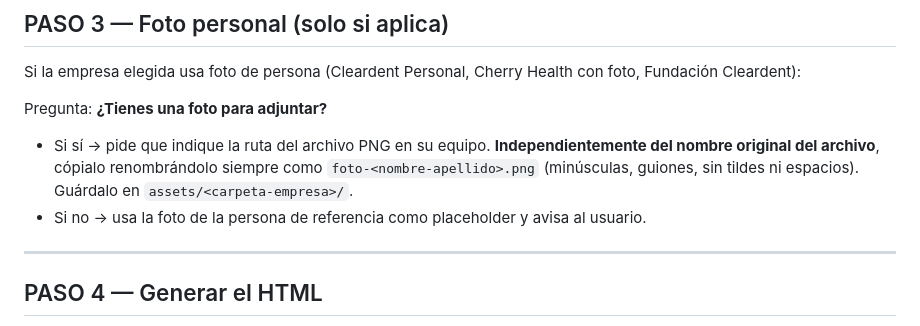
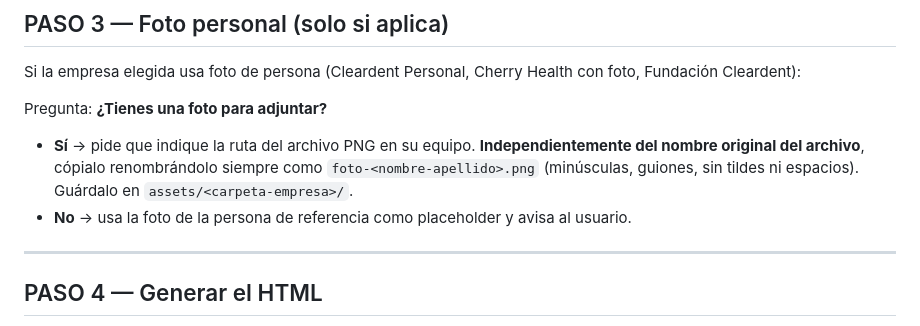
Before and after one commit to MariaSanchezFernandez/FirmasCorreo, a Markdown page: .claude/commands/nueva-firma.md, the part around the change. Drawn GitHub-style.

Commit message:
Fix wording: Si si/Si no -> Si/No

```diff
--- a/.claude/commands/nueva-firma.md
+++ b/.claude/commands/nueva-firma.md
@@ -43,8 +43,8 @@ Pide al usuario los siguientes datos:
 Si la empresa elegida usa foto de persona (Cleardent Personal, Cherry Health con foto, Fundación Cleardent):
 
 Pregunta: **¿Tienes una foto para adjuntar?**
-- Si sí → pide que indique la ruta del archivo PNG en su equipo. **Independientemente del nombre original del archivo**, cópialo renombrándolo siempre como `foto-<nombre-apellido>.png` (minúsculas, guiones, sin tildes ni espacios). Guárdalo en `assets/<carpeta-empresa>/`.
-- Si no → usa la foto de la persona de referencia como placeholder y avisa al usuario.
+- **Sí** → pide que indique la ruta del archivo PNG en su equipo. **Independientemente del nombre original del archivo**, cópialo renombrándolo siempre como `foto-<nombre-apellido>.png` (minúsculas, guiones, sin tildes ni espacios). Guárdalo en `assets/<carpeta-empresa>/`.
+- **No** → usa la foto de la persona de referencia como placeholder y avisa al usuario.
 
 ---
 
```
